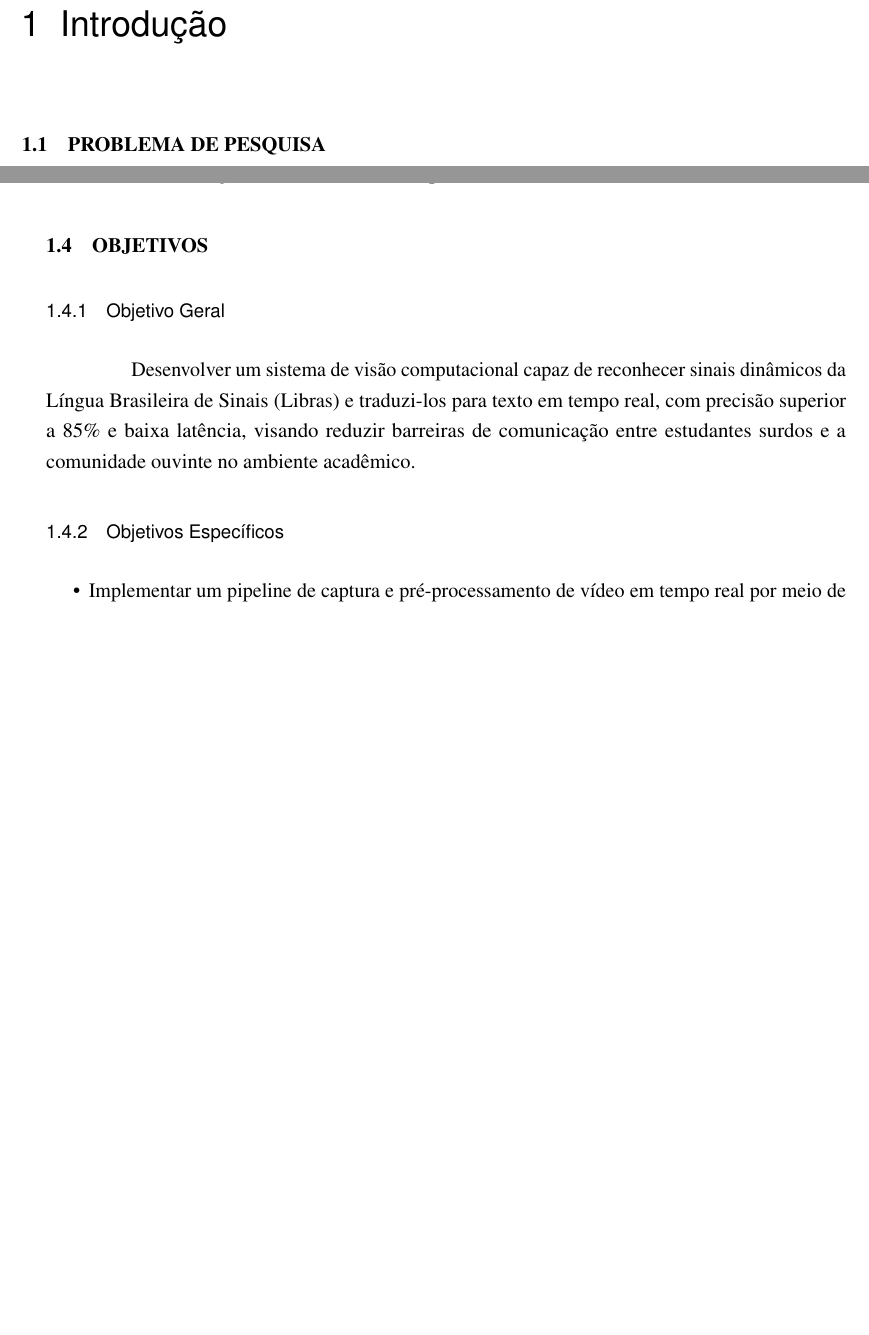
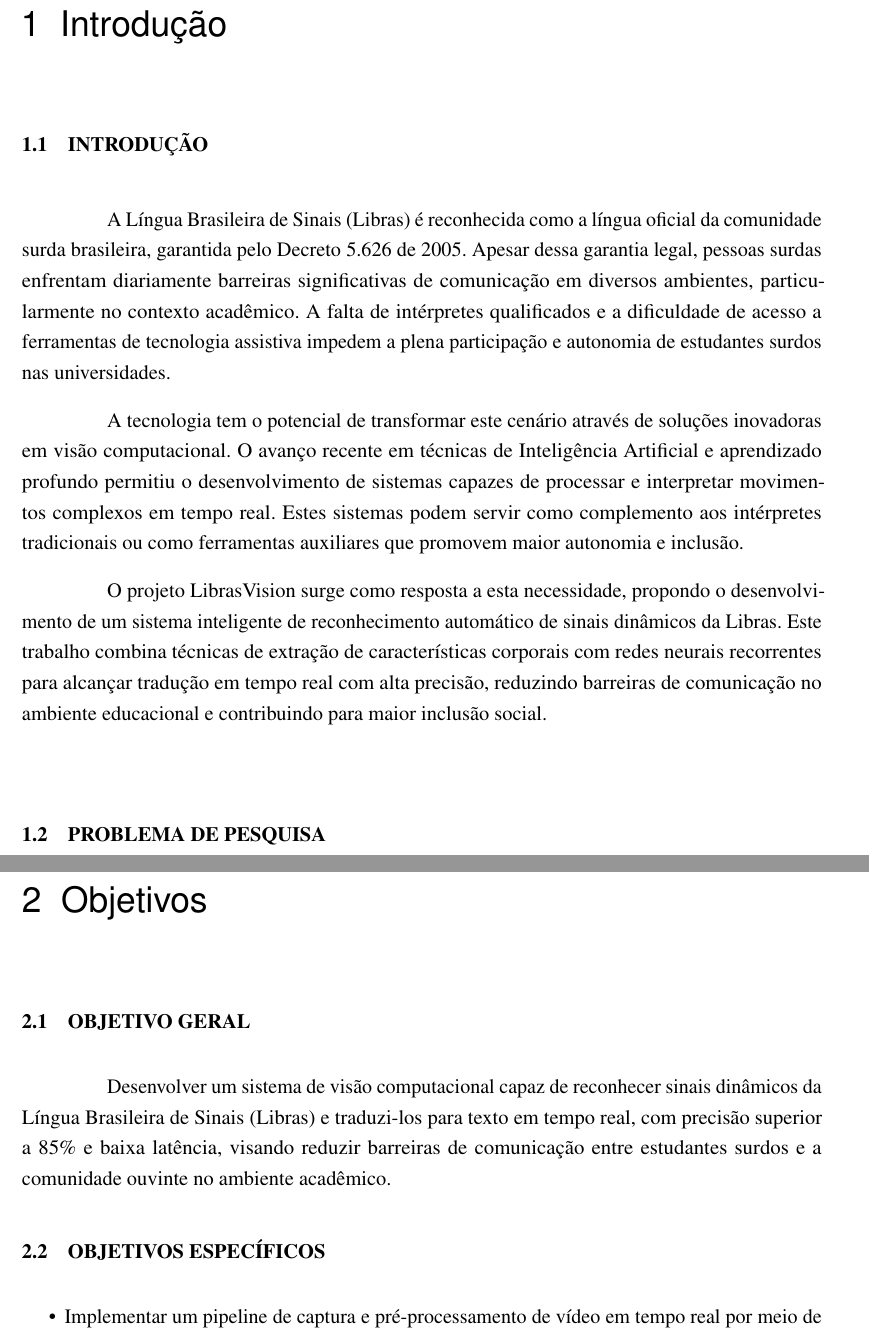
Before and after one commit to augustosaboia/LibrasVision, a LaTeX thesis (TCC.tex, which reads capitulos/cap1_introducao.tex, capitulos/cap2_objetivos.tex): two parts of pages 16 and 17 of 35 before the commit and two parts of pages 16 and 18 of 36 after it, joined at a grey line, cut so that both start at the same text, the shorter picture padded with empty space. Compiled offline with pdfLaTeX.

Commit message:
Estruturação do TCC: adiciona introdução, cria capítulo de Objetivos, atualiza dedicatórias e agradecimentos, e renomeia conclusão para considerações finais

```diff
--- a/TCC.tex
+++ b/TCC.tex
@@ -281,6 +281,9 @@ The LibrasVision project proposes the development of a computer vision system ca
 \chapter{Introdução}
    \input{capitulos/cap1_introducao}
 
+\chapter{Objetivos}
+    \input{capitulos/cap2_objetivos}
+
 % *** ADICIONADO: capítulo de Metodologia ***
 \chapter{Metodologia}
     \input{capitulos/metodologia}
--- a/capitulos/cap1_introducao.tex
+++ b/capitulos/cap1_introducao.tex
@@ -1,4 +1,12 @@
 % capitulos/cap1_introducao.tex
+
+\section{Introdução}
+
+A Língua Brasileira de Sinais (Libras) é reconhecida como a língua oficial da comunidade surda brasileira, garantida pelo Decreto 5.626 de 2005. Apesar dessa garantia legal, pessoas surdas enfrentam diariamente barreiras significativas de comunicação em diversos ambientes, particularmente no contexto acadêmico. A falta de intérpretes qualificados e a dificuldade de acesso a ferramentas de tecnologia assistiva impedem a plena participação e autonomia de estudantes surdos nas universidades.
+
+A tecnologia tem o potencial de transformar este cenário através de soluções inovadoras em visão computacional. O avanço recente em técnicas de Inteligência Artificial e aprendizado profundo permitiu o desenvolvimento de sistemas capazes de processar e interpretar movimentos complexos em tempo real. Estes sistemas podem servir como complemento aos intérpretes tradicionais ou como ferramentas auxiliares que promovem maior autonomia e inclusão.
+
+O projeto LibrasVision surge como resposta a esta necessidade, propondo o desenvolvimento de um sistema inteligente de reconhecimento automático de sinais dinâmicos da Libras. Este trabalho combina técnicas de extração de características corporais com redes neurais recorrentes para alcançar tradução em tempo real com alta precisão, reduzindo barreiras de comunicação no ambiente educacional e contribuindo para maior inclusão social.
 
 \section{Problema de Pesquisa}
 
@@ -22,15 +30,3 @@ Os trabalhos de \cite{attili:24} e \cite{jain:24} demonstram que a combinação
 
 \textbf{Achado 3 — Ferramentas tecnológicas de comunicação em língua de sinais promovem inclusão e reduzem barreiras sociais.}
 \cite{wang:24} e \cite{dockens:18} apontam que sistemas automatizados de reconhecimento de língua de sinais têm impacto direto na autonomia de pessoas surdas, reduzindo a dependência de intérpretes humanos em interações cotidianas. Os estudos ressaltam, contudo, que a aceitação dessas ferramentas depende de sua precisão e da naturalidade da interação, o que reforça a necessidade de atingir altos índices de desempenho.
-
-\section{Objetivos}
-
-\subsection{Objetivo Geral}
-
-Desenvolver um sistema de visão computacional capaz de reconhecer sinais dinâmicos da Língua Brasileira de Sinais (Libras) e traduzi-los para texto em tempo real, com precisão superior a 85\% e baixa latência, visando reduzir barreiras de comunicação entre estudantes surdos e a comunidade ouvinte no ambiente acadêmico.
-
-\subsection{Objetivos Específicos}
-
-\begin{itemize}
-    \item Implementar um pipeline de captura e pré-processamento de vídeo em tempo real por meio de webcam convencional;
-    \item Integrar o framework MediaPipe Holistic para extração automatizada de marcos anatômicos (\textit{landmarks}) de mãos, rosto e tronco;
--- /dev/null
+++ b/capitulos/cap2_objetivos.tex
@@ -0,0 +1,11 @@
+% capitulos/cap2_objetivos.tex
+
+\section{Objetivo Geral}
+
+Desenvolver um sistema de visão computacional capaz de reconhecer sinais dinâmicos da Língua Brasileira de Sinais (Libras) e traduzi-los para texto em tempo real, com precisão superior a 85\% e baixa latência, visando reduzir barreiras de comunicação entre estudantes surdos e a comunidade ouvinte no ambiente acadêmico.
+
+\section{Objetivos Específicos}
+
+\begin{itemize}
+    \item Implementar um pipeline de captura e pré-processamento de vídeo em tempo real por meio de webcam convencional;
+    \item Integrar o framework MediaPipe Holistic para extração automatizada de marcos anatômicos (\textit{landmarks}) de mãos, rosto e tronco;
```
Also changed, not shown: TCC.tex (2 more changed lines), capitulos/cap1_introducao.tex (5 more changed lines), capitulos/cap2_objetivos.tex (5 more changed lines).
